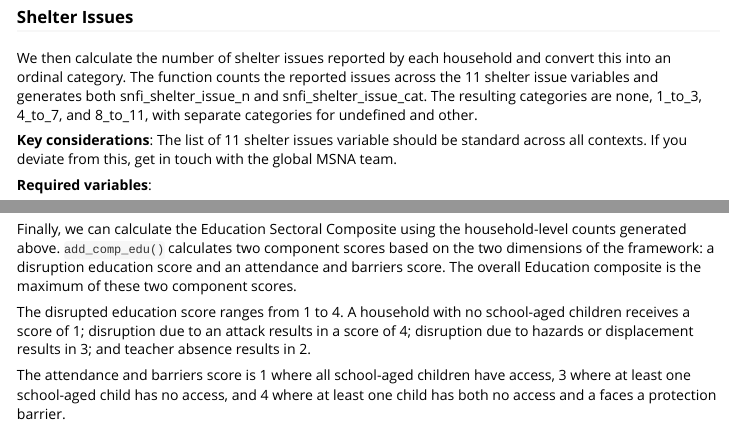
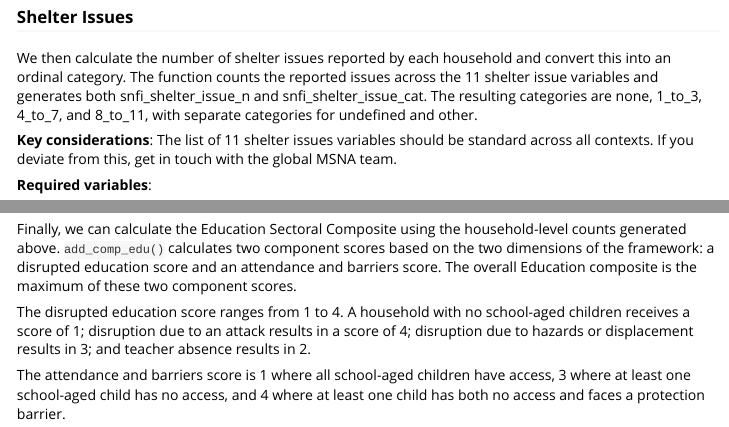
Before and after one commit to impact-initiatives-hppu/humind, an R Markdown document (vignettes/msni-workflow.Rmd): the page in a window 1100 px wide, from 8140 px down, and a second part further down, joined at a grey line. Rendered offline with R 4.5, knitr and Pandoc, with nearby package versions; some code elsewhere in the file could not run offline.

Commit message:
docs: fix wording and typos in MSNI workflow vignette

```diff
--- a/vignettes/msni-workflow.Rmd
+++ b/vignettes/msni-workflow.Rmd
@@ -556,7 +556,7 @@ across the 11 shelter issue variables and generates both snfi_shelter_issue_n
 and snfi_shelter_issue_cat. The resulting categories are none, 1_to_3, 4_to_7,
 and 8_to_11, with separate categories for undefined and other.
 
-**Key considerations**: The list of 11 shelter issues variable should be
+**Key considerations**: The list of 11 shelter issues variables should be
 standard across all contexts. If you deviate from this, get in touch with the
 global MSNA team.
 
@@ -1098,7 +1098,7 @@ main_edu <- main_edu |>
 
 Finally, we can calculate the Education Sectoral Composite using the
 household-level counts generated above. `add_comp_edu()` calculates two
-component scores based on the two dimensions of the framework: a disruption
+component scores based on the two dimensions of the framework: a disrupted
 education score and an attendance and barriers score. The overall Education
 composite is the maximum of these two component scores.
 
@@ -1109,7 +1109,7 @@ teacher absence results in 2.
 
 The attendance and barriers score is 1 where all school-aged children have
 access, 3 where at least one school-aged child has no access, and 4 where at
-least one child has both no access and a faces a protection barrier.
+least one child has both no access and faces a protection barrier.
 
 **Key considerations**: All seven required variables must be numeric. The
 overall comp_edu_score is calculated as the maximum of the disrupted education
```
Also changed, not shown: vignettes/msni-workflow.Rmd (4 more changed lines).
